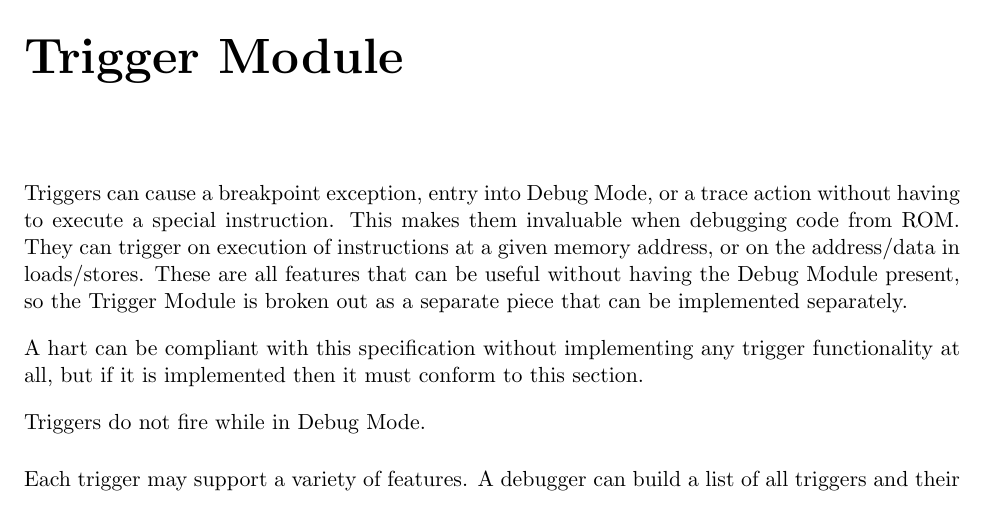
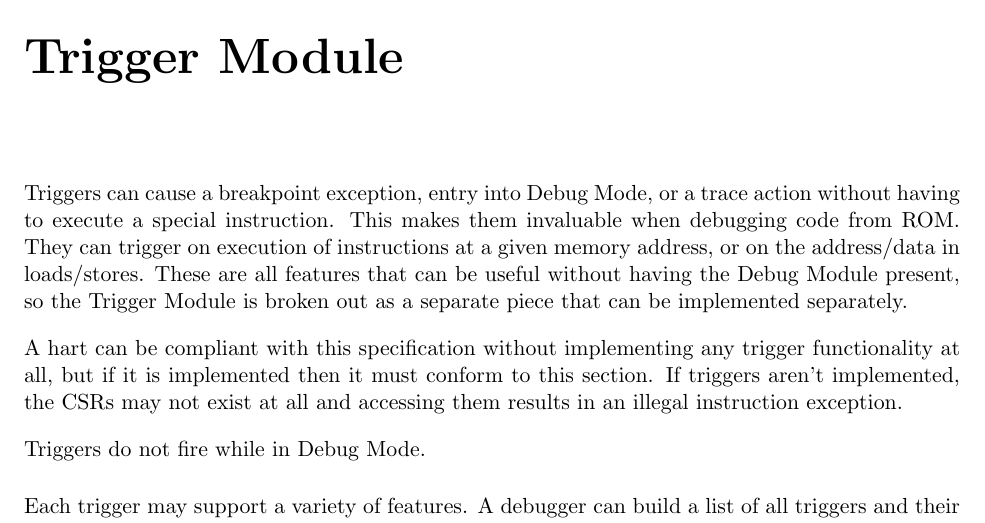
Before and after one commit to riscv/riscv-debug-spec, a LaTeX book (riscv-debug-spec.tex, which reads trigger.tex): part of page 29 of 45, cut so that both start at the same text. Compiled offline with pdfLaTeX; a LaTeX package or settings file that is missing is left out.

Commit message:
Mention in trigger intro that CSRs may not exist.

```diff
--- a/trigger.tex
+++ b/trigger.tex
@@ -10,8 +10,9 @@ Trigger Module is broken out as a separate piece that can be implemented
 separately.
 
 A hart can be compliant with this specification without implementing any
-trigger functionality at all, but if it is implemented then it must conform
-to this section.
+trigger functionality at all, but if it is implemented then it must conform to
+this section. If triggers aren't implemented, the CSRs may not exist at all and
+accessing them results in an illegal instruction exception.
 
 Triggers do not fire while in Debug Mode.
 
```
Also changed, not shown: trigger.tex (3 more changed lines).
